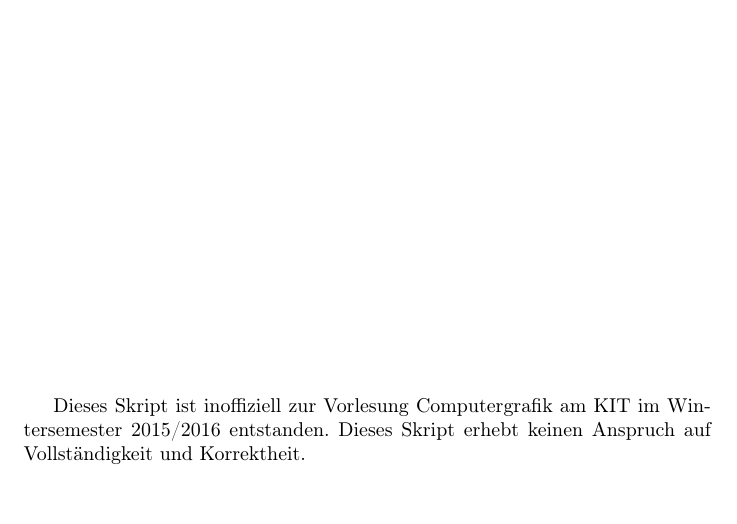
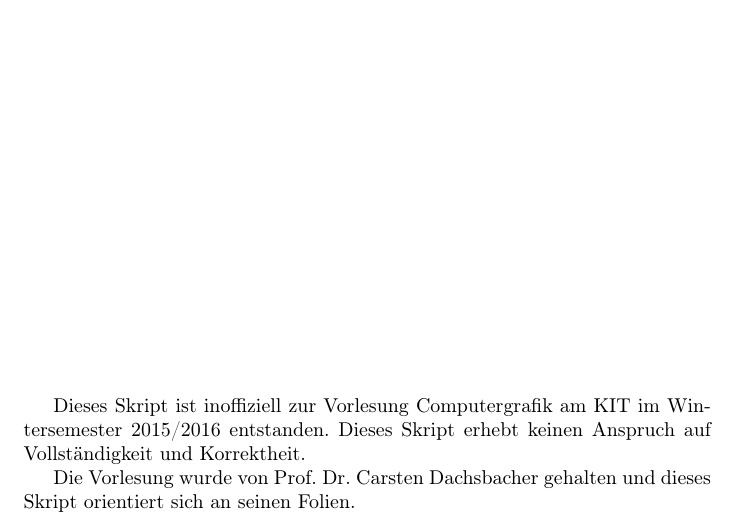
Before and after one commit to pjungeblut/computergrafik, a LaTeX document (computergrafik.tex): part of page 2 of 4, cut so that both start at the same text, the shorter picture padded with empty space. Compiled offline with pdfLaTeX.

Commit message:
Adding Prof. Dachsbacher in the abstract.

```diff
--- a/computergrafik.tex
+++ b/computergrafik.tex
@@ -30,6 +30,8 @@
 \vfill
 Dieses Skript ist inoffiziell zur Vorlesung Computergrafik am KIT im Wintersemester 2015/2016 entstanden.
 Dieses Skript erhebt keinen Anspruch auf Vollständigkeit und Korrektheit.
+
+Die Vorlesung wurde von Prof. Dr. Carsten Dachsbacher gehalten und dieses Skript orientiert sich an seinen Folien.
 \newpage
 
 % Ein separates Dokument pro Kapitel.
```
